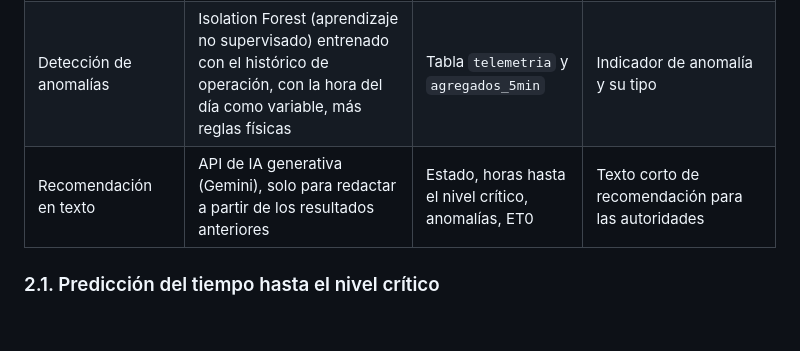
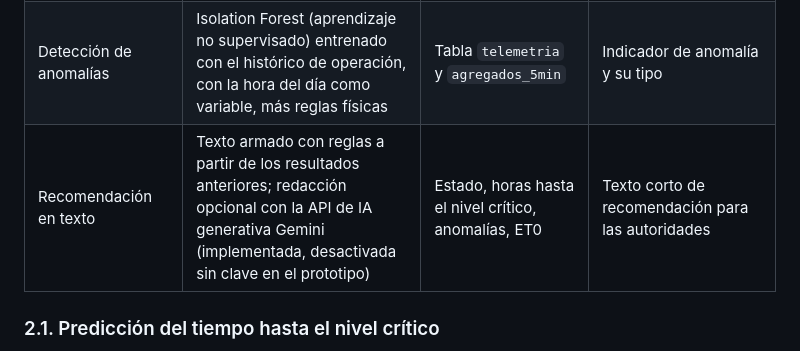
Before and after one commit to Majo7-613/IoT-Challenge2-UniSabana, a Markdown page: docs/diseno/modulo-ia.md, the part around the change. GitHub-like rendering; blank space fills up the shorter version.

Commit message:
docs(diseno): recomendación por reglas en el prototipo, Gemini opcional

```diff
--- a/docs/diseno/modulo-ia.md
+++ b/docs/diseno/modulo-ia.md
@@ -16,7 +16,7 @@ señala lecturas que no son confiables, para no tomar decisiones sobre datos err
 | :--- | :--- | :--- | :--- |
 | Predicción del tiempo hasta el nivel crítico | Regresión lineal por mínimos cuadrados del nivel sobre las últimas 24 h de promedios de 5 min (6 h mientras no haya 24 h), con el error estándar de la pendiente | Tabla `agregados_5min` | Horas hasta el umbral crítico, con un intervalo; nulo si el nivel no baja de forma significativa |
 | Detección de anomalías | Isolation Forest (aprendizaje no supervisado) entrenado con el histórico de operación, con la hora del día como variable, más reglas físicas | Tabla `telemetria` y `agregados_5min` | Indicador de anomalía y su tipo |
-| Recomendación en texto | API de IA generativa (Gemini), solo para redactar a partir de los resultados anteriores | Estado, horas hasta el nivel crítico, anomalías, ET0 | Texto corto de recomendación para las autoridades |
+| Recomendación en texto | Texto armado con reglas a partir de los resultados anteriores; redacción opcional con la API de IA generativa Gemini (implementada, desactivada sin clave en el prototipo) | Estado, horas hasta el nivel crítico, anomalías, ET0 | Texto corto de recomendación para las autoridades |
 
 ### 2.1. Predicción del tiempo hasta el nivel crítico
 
```
